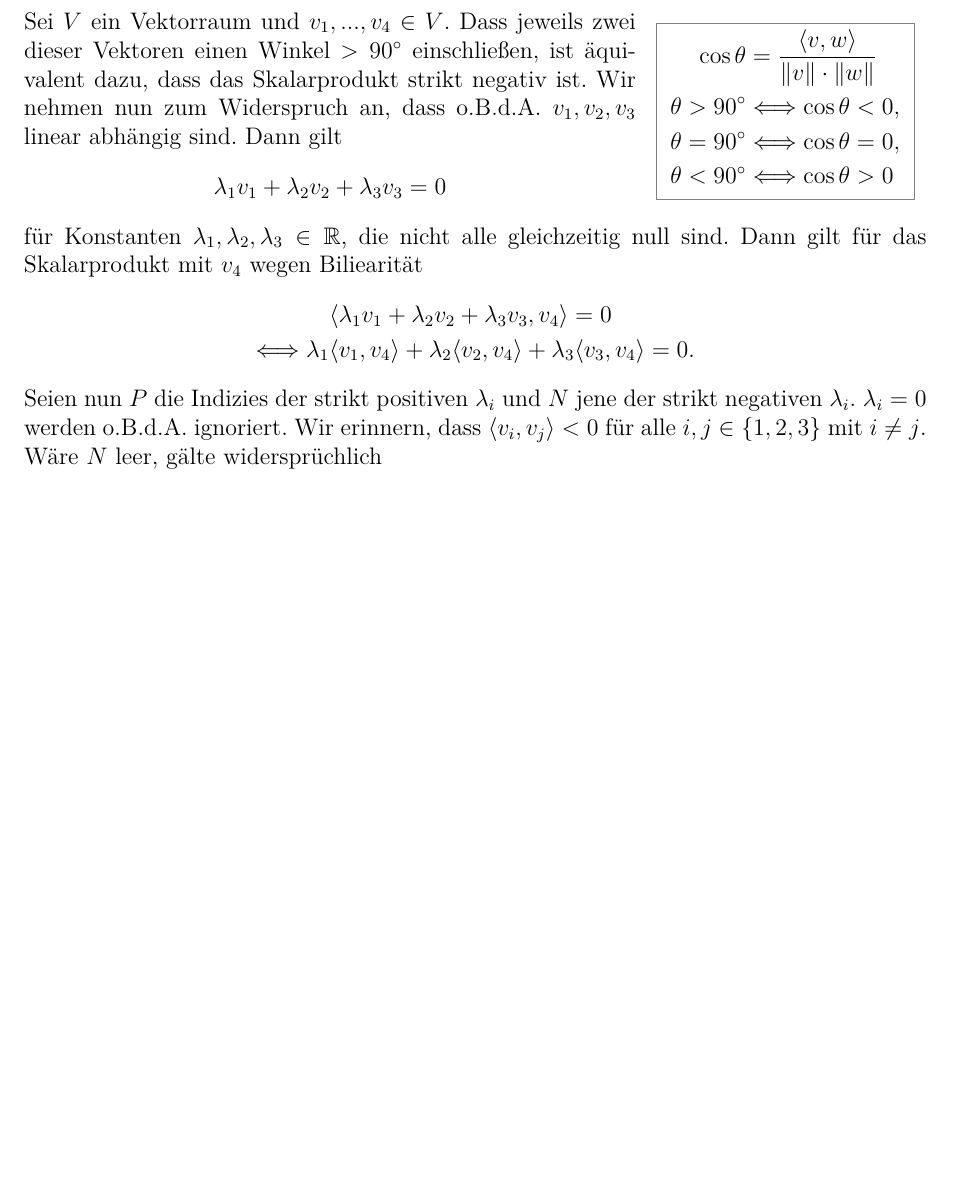
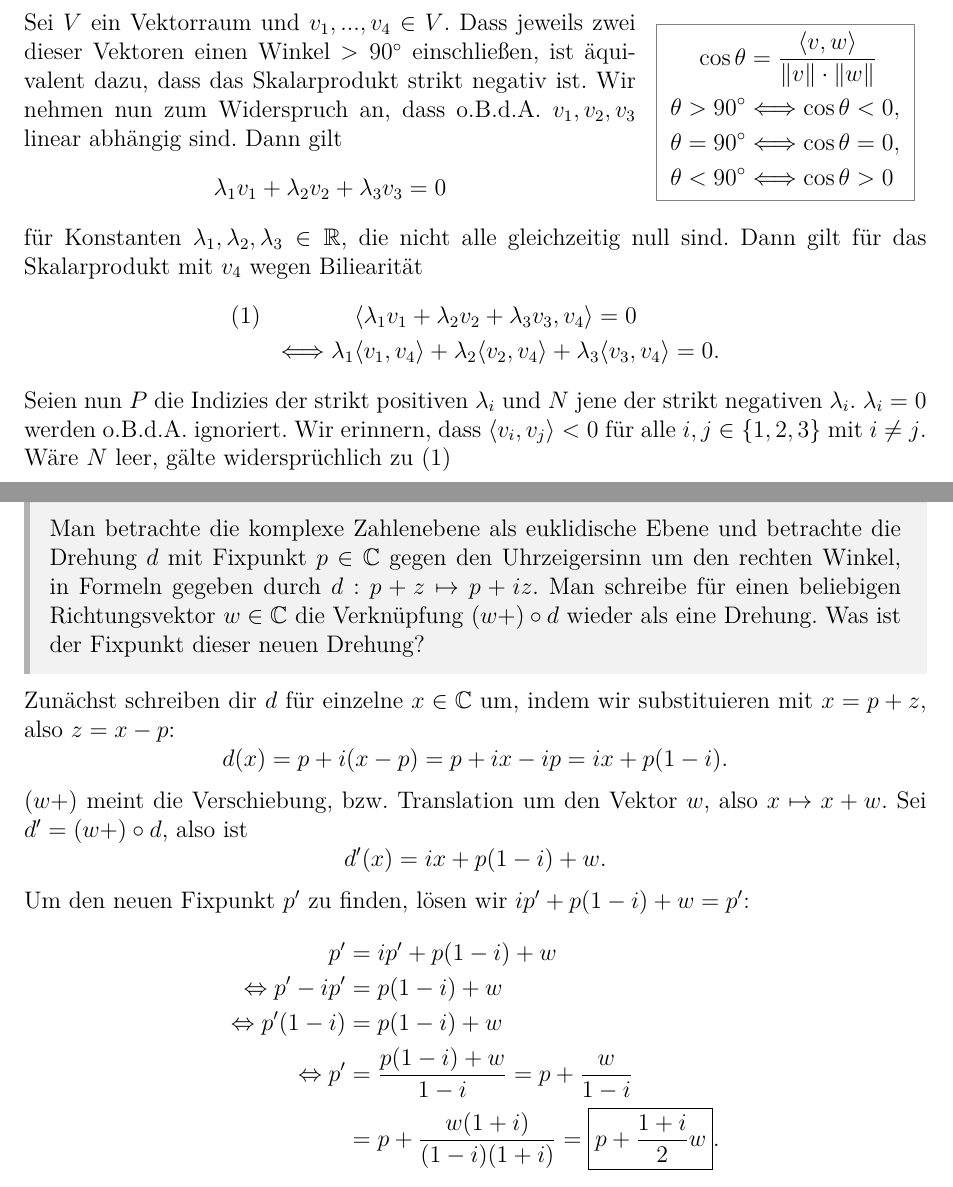
Before and after one commit to pittgi/elgeo_loesungen, a LaTeX document (main.tex, which reads ex03.tex, ex05.tex): part of page 7 of 11 before the commit and two parts of pages 7 and 8 of 12 after it, the two joined at a grey line, cut so that both start at the same text, the shorter picture padded with empty space. Compiled offline with pdfLaTeX.

Commit message:
ex 5.1 added

```diff
--- a/ex03.tex
+++ b/ex03.tex
@@ -94,12 +94,12 @@ Wir nehmen nun zum Widerspruch an, dass o.B.d.A. $v_1, v_2, v_3$ linear abhängi
 für Konstanten $\lambda_1, \lambda_2, \lambda_3 \in \mathbb R$, die nicht alle gleichzeitig null sind.
 Dann gilt für das Skalarprodukt mit $v_4$ wegen Biliearität
 \begin{align*}
-    &\langle \lambda_1v_1 + \lambda_2v_2 + \lambda_3v_3, v_4 \rangle = 0\\
+    (1) \qquad \qquad &\langle \lambda_1v_1 + \lambda_2v_2 + \lambda_3v_3, v_4 \rangle = 0\\
     \Longleftrightarrow \lambda_1&\langle v_1, v_4\rangle + \lambda_2\langle v_2, v_4\rangle +\lambda_3\langle v_3, v_4\rangle = 0.
 \end{align*}
 
 Seien nun $P$ die Indizies der strikt positiven $\lambda_i$ und $N$ jene der strikt negativen $\lambda_i$. $\lambda_i = 0$ werden o.B.d.A. ignoriert.
-Wir erinnern, dass $\langle v_i, v_j\rangle < 0$ für alle $i,j \in \{1,2,3\}$ mit $i \neq j$. Wäre $N$ leer, gälte widersprüchlich
+Wir erinnern, dass $\langle v_i, v_j\rangle < 0$ für alle $i,j \in \{1,2,3\}$ mit $i \neq j$. Wäre $N$ leer, gälte widersprüchlich zu (1)
 \[
     \sum_{i=1}^{3}\lambda_i\langle v_i, v_4\rangle < 0.
 \]
--- /dev/null
+++ b/ex05.tex
@@ -0,0 +1,25 @@
+\begin{exercise}{5.1}{5}
+    Man betrachte die komplexe Zahlenebene als euklidische Ebene und
+    betrachte die Drehung $d$ mit Fixpunkt $p \in \mathbb C$ gegen den Uhrzeigersinn um den
+    rechten Winkel, in Formeln gegeben durch $d : p + z\mapsto p + iz$. Man schreibe für
+    einen beliebigen Richtungsvektor $w \in \mathbb C$ die Verknüpfung $(w+) \circ d$ wieder als
+    eine Drehung. Was ist der Fixpunkt dieser neuen Drehung?
+\end{exercise}
+
+Zunächst schreiben dir $d$ für einzelne $x \in \mathbb C$ um, indem wir substituieren mit $x = p + z$, also $z = x -p $:
+\[
+    d(x) = p+i(x-p) = p+ix -ip= ix +p(1-i).
+\]
+$(w+)$ meint die Verschiebung, bzw. Translation um den Vektor $w$, also $x \mapsto x +w$.
+Sei $d' = (w+) \circ d$, also ist
+\[
+    d'(x) = ix + p(1-i) +w.
+\]
+Um den neuen Fixpunkt $p'$ zu finden, lösen wir $ip'+p(1-i)+w=p'$:
+\begin{align*}
+    p' &= ip'+p(1-i)+w\\
+    \Leftrightarrow p' - ip' &= p(1-i)+w\\
+    \Leftrightarrow p'(1-i) &= p(1-i)+w\\
+    \Leftrightarrow p' &= \frac{p(1-i)+w}{1-i} = p + \frac{w}{1-i}\\
+    &= p + \frac{w(1+i)}{(1-i)(1+i)} = \boxed{p + \frac{1+i}{2}w}.
+\end{align*}
```
Also changed, not shown: main.tex (+3 -0 lines), main.pdf.
